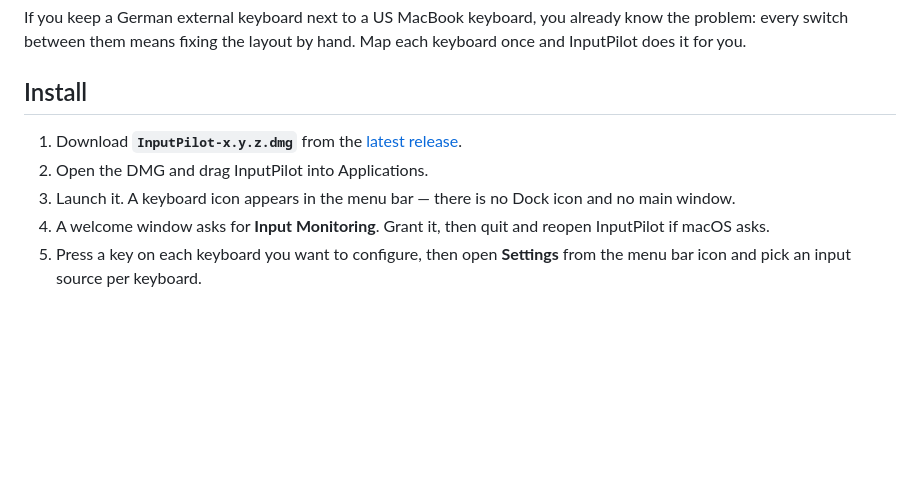
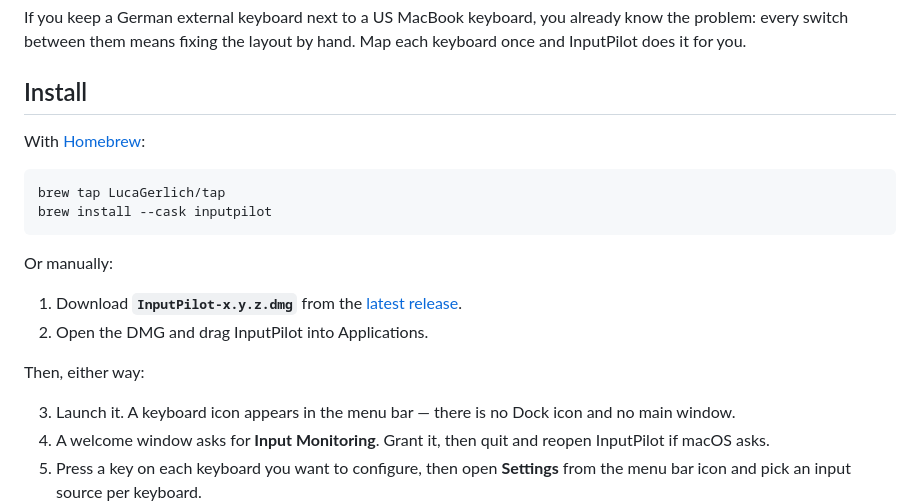
Before and after one commit to LucaGerlich/InputPilot, a Markdown page: README.md, the part around the change. GitHub-like rendering; blank space fills up the shorter version.

Commit message:
docs: document Homebrew installation

````diff
--- a/README.md
+++ b/README.md
@@ -11,8 +11,20 @@ If you keep a German external keyboard next to a US MacBook keyboard, you alread
 
 ## Install
 
+With [Homebrew](https://brew.sh):
+
+```bash
+brew tap LucaGerlich/tap
+brew install --cask inputpilot
+```
+
+Or manually:
+
 1. Download **`InputPilot-x.y.z.dmg`** from the [latest release](https://github.com/LucaGerlich/InputPilot/releases/latest).
 2. Open the DMG and drag InputPilot into Applications.
+
+Then, either way:
+
 3. Launch it. A keyboard icon appears in the menu bar — there is no Dock icon and no main window.
 4. A welcome window asks for **Input Monitoring**. Grant it, then quit and reopen InputPilot if macOS asks.
 5. Press a key on each keyboard you want to configure, then open **Settings** from the menu bar icon and pick an input source per keyboard.
````
